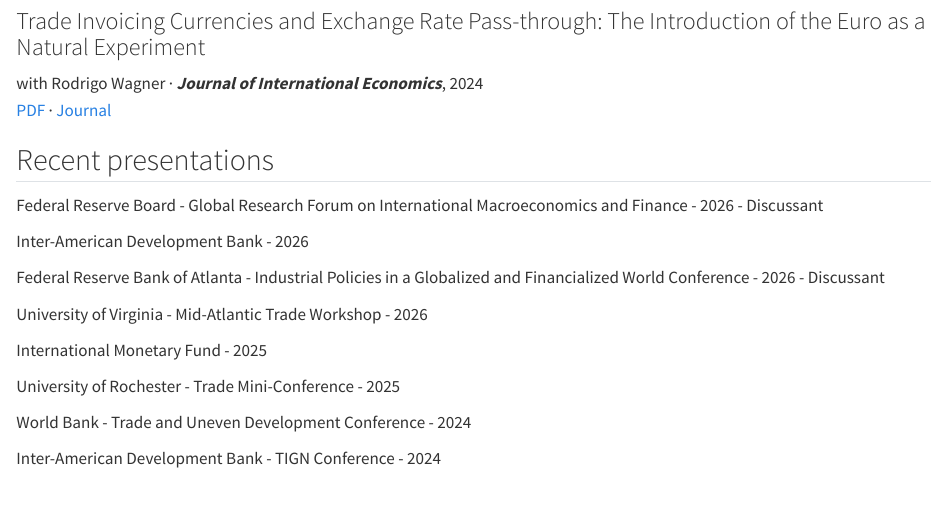
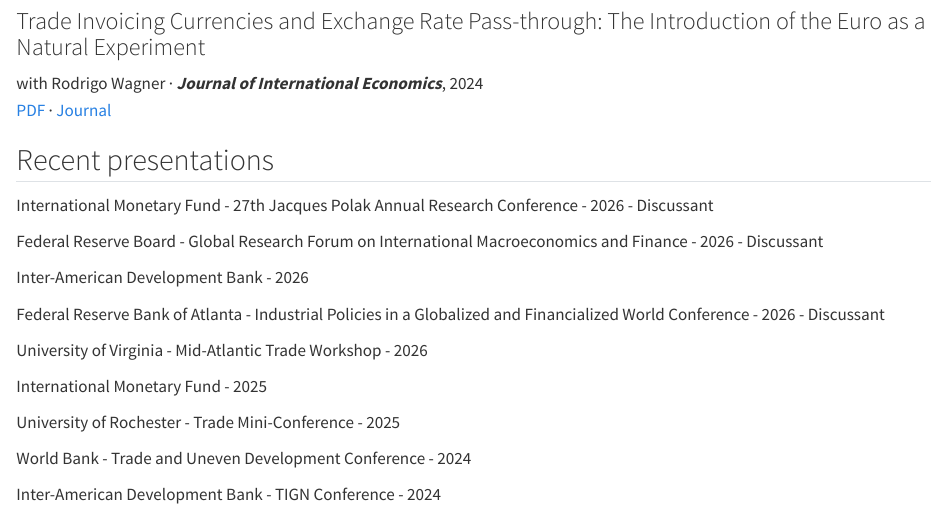
Before and after one commit to felipebenguria/felipebenguria.github.io, a Quarto document (index.qmd): the page in a window 1100 px wide, from 1700 px down. Rendered offline with R 4.5, knitr and Pandoc in place of Quarto, with nearby package versions.

Commit message:
Update index.qmd

```diff
--- a/index.qmd
+++ b/index.qmd
@@ -72,6 +72,8 @@
 
 ## Recent presentations
 
+International Monetary Fund - 27th Jacques Polak Annual Research Conference - 2026 - Discussant
+
 Federal Reserve Board - Global Research Forum on International Macroeconomics and Finance - 2026 - Discussant
 
 Inter-American Development Bank - 2026
```
